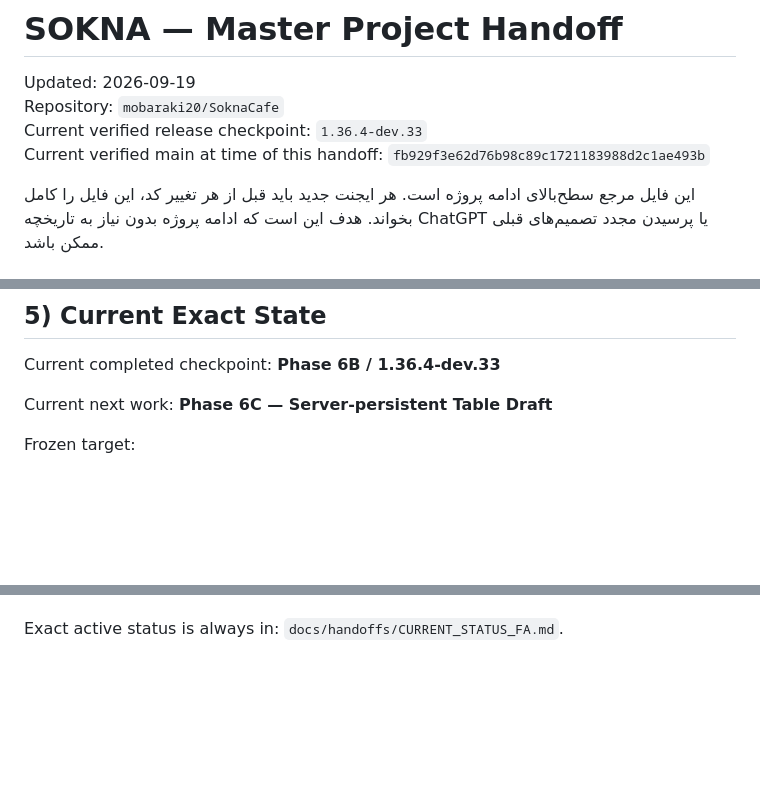
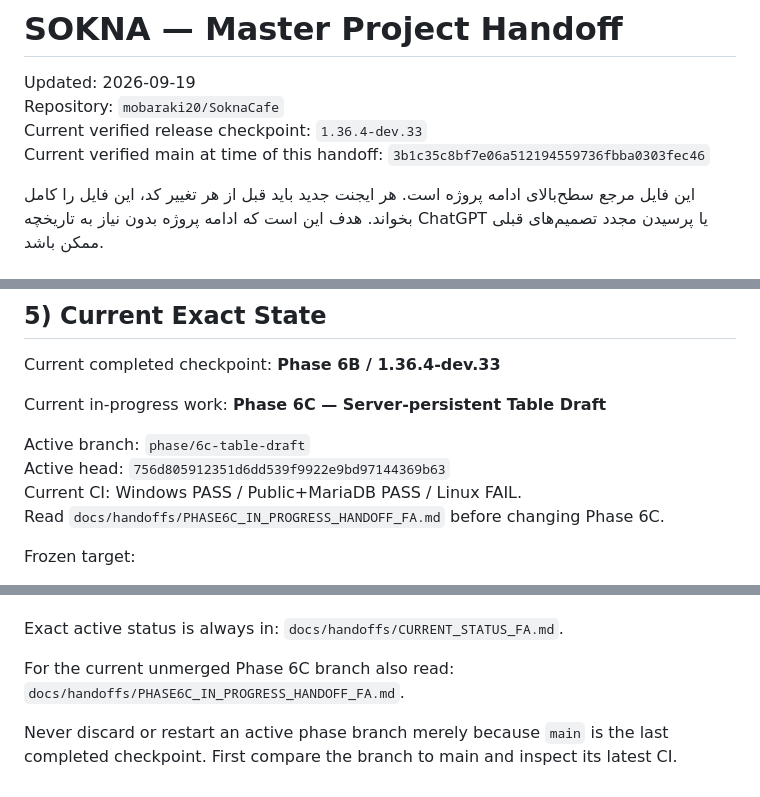
Before and after one commit to mobaraki20/SoknaCafe, a Markdown page: docs/handoffs/MASTER_HANDOFF_FA.md, 3 parts joined by grey strips. GitHub-like rendering; blank space fills up the shorter version.

Commit message:
docs(handoff): synchronize master with active Phase 6C state

```diff
--- a/docs/handoffs/MASTER_HANDOFF_FA.md
+++ b/docs/handoffs/MASTER_HANDOFF_FA.md
@@ -3,7 +3,7 @@
 Updated: 2026-09-19
 Repository: `mobaraki20/SoknaCafe`
 Current verified release checkpoint: `1.36.4-dev.33`
-Current verified main at time of this handoff: `fb929f3e62d76b98c89c1721183988d2c1ae493b`
+Current verified main at time of this handoff: `3b1c35c8bf7e06a512194559736fbba0303fec46`
 
 این فایل مرجع سطح‌بالای ادامه پروژه است. هر ایجنت جدید باید قبل از هر تغییر کد، این فایل را کامل بخواند. هدف این است که ادامه پروژه بدون نیاز به تاریخچه ChatGPT یا پرسیدن مجدد تصمیم‌های قبلی ممکن باشد.
 
@@ -281,8 +281,13 @@ Handoff:
 Current completed checkpoint:
 **Phase 6B / 1.36.4-dev.33**
 
-Current next work:
+Current in-progress work:
 **Phase 6C — Server-persistent Table Draft**
+
+Active branch: `phase/6c-table-draft`
+Active head: `756d805912351d6dd539f9922e9bd97144369b63`
+Current CI: Windows PASS / Public+MariaDB PASS / Linux FAIL.
+Read `docs/handoffs/PHASE6C_IN_PROGRESS_HANDOFF_FA.md` before changing Phase 6C.
 
 Frozen target:
 - exactly one active draft per table.
@@ -450,3 +455,8 @@ Then write:
 
 Exact active status is always in:
 `docs/handoffs/CURRENT_STATUS_FA.md`.
+
+For the current unmerged Phase 6C branch also read:
+`docs/handoffs/PHASE6C_IN_PROGRESS_HANDOFF_FA.md`.
+
+Never discard or restart an active phase branch merely because `main` is the last completed checkpoint. First compare the branch to main and inspect its latest CI.
```
